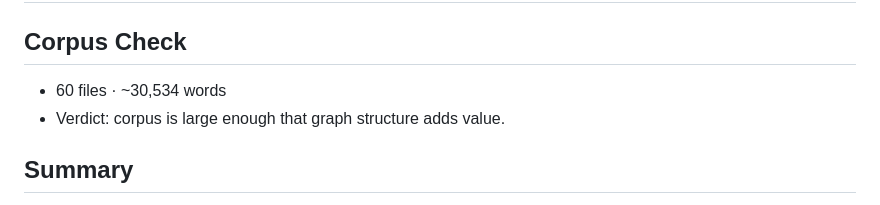
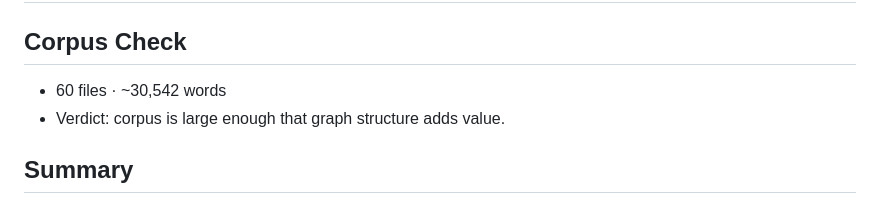
Before and after one commit to SIN-CLIs/unmask-cli, a Markdown page: graphify-out/GRAPH_REPORT.md, the part around the change. GitHub-like rendering.

Commit message:
Update 2026-05-04

```diff
--- a/graphify-out/GRAPH_REPORT.md
+++ b/graphify-out/GRAPH_REPORT.md
@@ -1,7 +1,7 @@
 # Graph Report - unmask-cli  (2026-05-04)
 
 ## Corpus Check
-- 60 files · ~30,534 words
+- 60 files · ~30,542 words
 - Verdict: corpus is large enough that graph structure adds value.
 
 ## Summary
```
